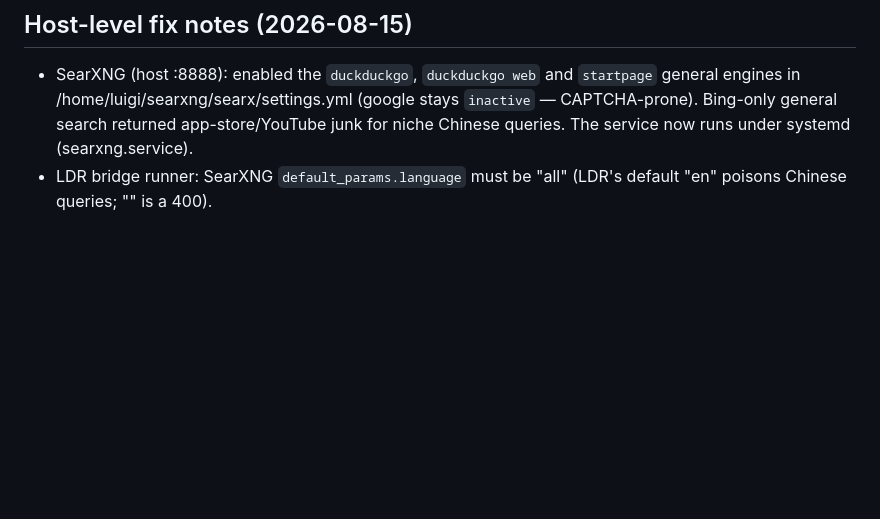
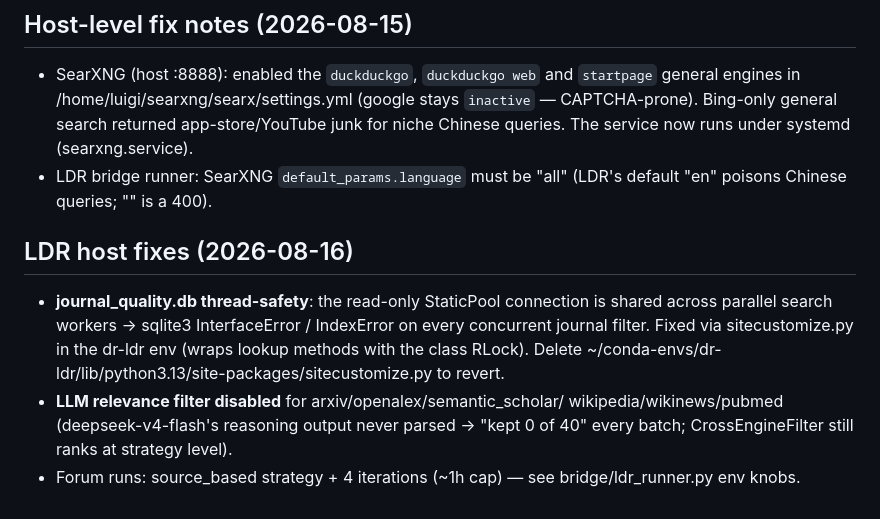
Before and after one commit to vieenrose/google-ai-pro-server, a Markdown page: PLAN.md, the part around the change. GitHub-like rendering; blank space fills up the shorter version.

Commit message:
docs: LDR host fixes (journal DB thread-safety, relevance filter, forum tuning)

```diff
--- a/PLAN.md
+++ b/PLAN.md
@@ -315,3 +315,16 @@ enforce concurrency limit, honor `/quota` (AI Pro daily quotas).
   now runs under systemd (searxng.service).
 - LDR bridge runner: SearXNG `default_params.language` must be "all"
   (LDR's default "en" poisons Chinese queries; "" is a 400).
+
+## LDR host fixes (2026-08-16)
+
+- **journal_quality.db thread-safety**: the read-only StaticPool connection
+  is shared across parallel search workers → sqlite3 InterfaceError / IndexError
+  on every concurrent journal filter. Fixed via sitecustomize.py in the dr-ldr
+  env (wraps lookup methods with the class RLock). Delete
+  ~/conda-envs/dr-ldr/lib/python3.13/site-packages/sitecustomize.py to revert.
+- **LLM relevance filter disabled** for arxiv/openalex/semantic_scholar/
+  wikipedia/wikinews/pubmed (deepseek-v4-flash's reasoning output never parsed
+  → "kept 0 of 40" every batch; CrossEngineFilter still ranks at strategy level).
+- Forum runs: source_based strategy + 4 iterations (~1h cap) — see
+  bridge/ldr_runner.py env knobs.
```
